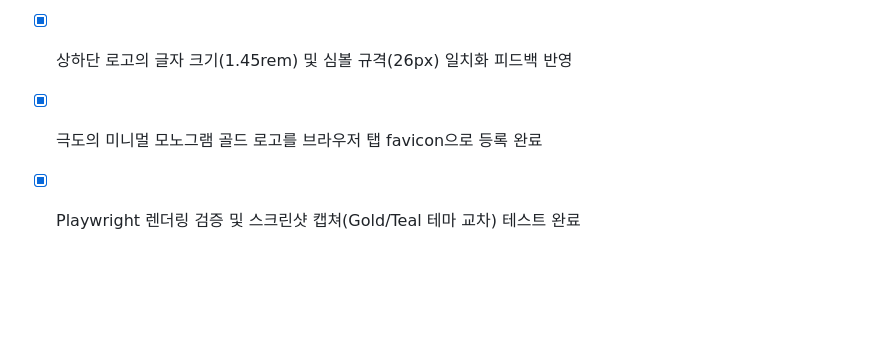
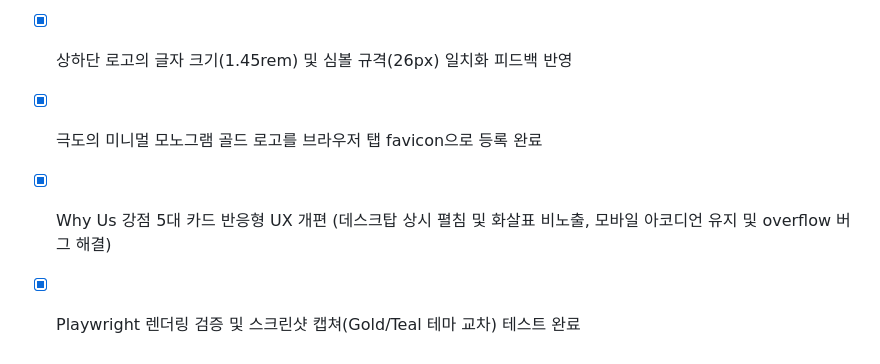
Before and after one commit to namsoojang/datago0ba0_homepage, a Markdown page: tasks.md, the part around the change. Rendered like a GitHub page; blank space fills up the shorter version.

```diff
--- a/tasks.md
+++ b/tasks.md
@@ -140,4 +140,5 @@
 - [x] 상단 헤더 및 하단 푸터 로고 심볼과 텍스트의 크기/정렬 수직 밸런스 정교화
 - [x] 상하단 로고의 글자 크기(1.45rem) 및 심볼 규격(26px) 일치화 피드백 반영
 - [x] 극도의 미니멀 모노그램 골드 로고를 브라우저 탭 favicon으로 등록 완료
+- [x] Why Us 강점 5대 카드 반응형 UX 개편 (데스크탑 상시 펼침 및 화살표 비노출, 모바일 아코디언 유지 및 overflow 버그 해결)
 - [x] Playwright 렌더링 검증 및 스크린샷 캡쳐(Gold/Teal 테마 교차) 테스트 완료
```
Also changed, not shown: project.md (+1 -0 lines), walkthrough.md (+2 -1 lines), output/footer_logo_gold.png, output/footer_logo_teal.png, output/full_page_gold.png, output/header_logo_gold.png, output/header_logo_teal.png, 2 other files.
